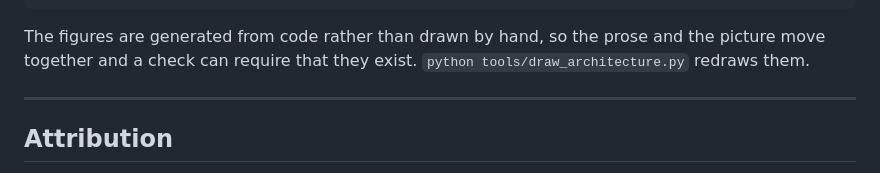
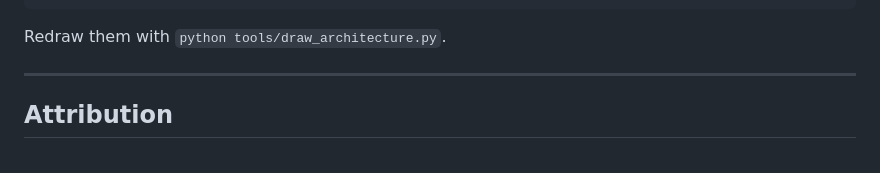
Before and after one commit to Timothy-kira/kaggle-agent, a Markdown page: README.md, the part around the change. Drawn GitHub-style.

````diff
--- a/README.md
+++ b/README.md
@@ -201,8 +201,7 @@ docs/                         the architecture figures, generated by tools/draw_
 tools/                        the enforcement layer
 ```
 
-The figures are generated from code rather than drawn by hand, so the prose and the picture move
-together and a check can require that they exist. `python tools/draw_architecture.py` redraws them.
+Redraw them with `python tools/draw_architecture.py`.
 
 ---
 
````
Also changed, not shown: README.zh-CN.md (+1 -2 lines).
